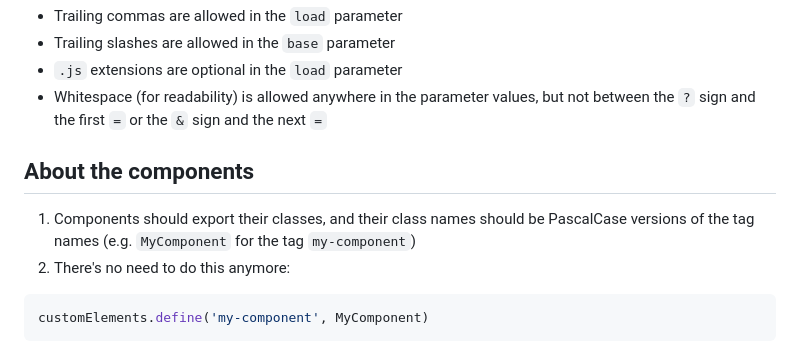
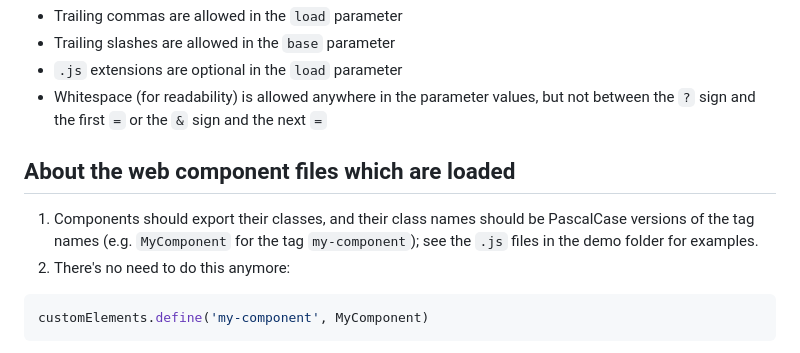
Before and after one commit to nonsalant/definer, a Markdown page: README.md, the part around the change. Rendered like a GitHub page.

````diff
--- a/README.md
+++ b/README.md
@@ -73,8 +73,8 @@ Note: the `base` parameter never affects URL's that start with `http://` or `htt
 - `.js` extensions are optional in the `load` parameter
 - Whitespace (for readability) is allowed anywhere in the parameter values, but not between the `?` sign and the first `=` or the `&` sign and the next `=`
 
-## About the components
-1. Components should export their classes, and their class names should be PascalCase versions of the tag names (e.g. `MyComponent` for the tag `my-component`)
+## About the web component files which are loaded
+1. Components should export their classes, and their class names should be PascalCase versions of the tag names (e.g. `MyComponent` for the tag `my-component`); see the `.js` files in the demo folder for examples.
 2. There's no need to do this anymore:
 ```javascript
 customElements.define('my-component', MyComponent)
````
